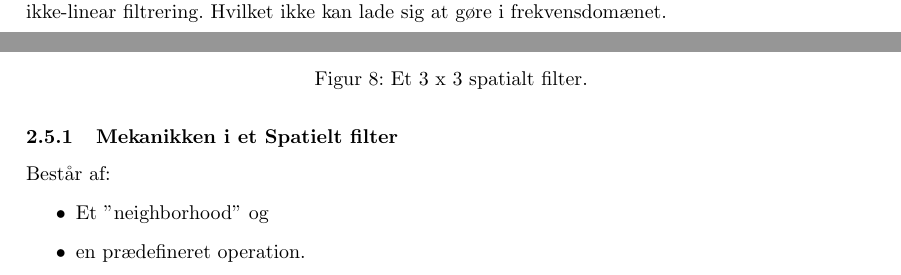
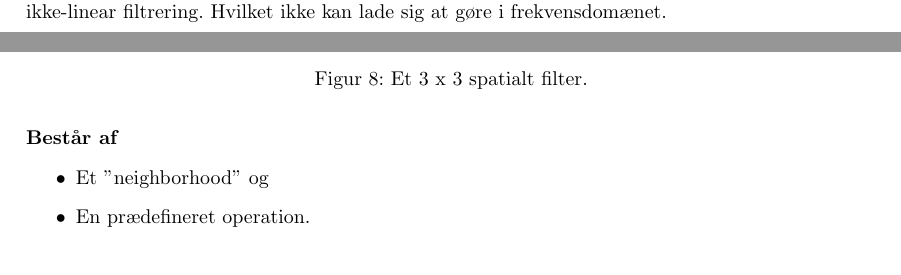
Before and after one commit to bjornnorgaard/ETDIP, a LaTeX problem sheet (exam/disposition/Digital Image Processing - Dispositions.tex, which reads exam/disposition/docs/spm02/spatial-filtering.tex): two parts of page 8 of 9, joined at a grey line, cut so that both start at the same text. Compiled offline with pdfLaTeX.

Commit message:
minor change

```diff
--- a/exam/disposition/docs/spm02/spatial-filtering.tex
+++ b/exam/disposition/docs/spm02/spatial-filtering.tex
@@ -10,12 +10,11 @@ Der er en en-til-en sammenhæng mellem linear spatiale filtre og filtre i frekve
 	\label{fig:spatial-filter}
 \end{figure}
 
-\subsubsection{Mekanikken i et Spatielt filter}
-Består af:
+\paragraph{Består af}
 
 \begin{itemize}
 	\item Et ''neighborhood'' og
-	\item en prædefineret operation.
+	\item En prædefineret operation.
 \end{itemize}
 
 Operationen er udført på de pixels der et i dette ''neighborhood''. Efter en operation er en ny pixel lavet i centeret af vores ''neighborhood''.
```
